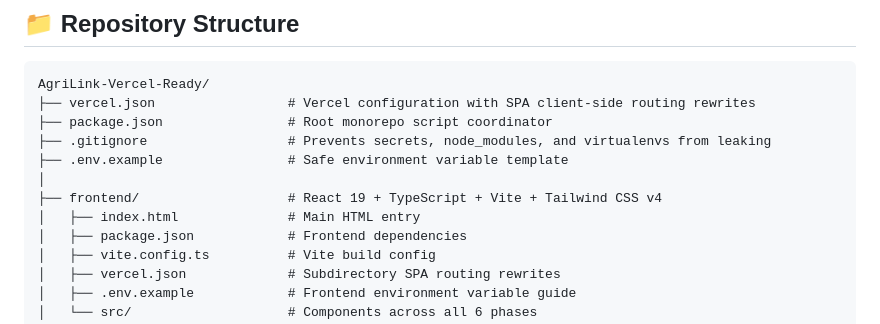
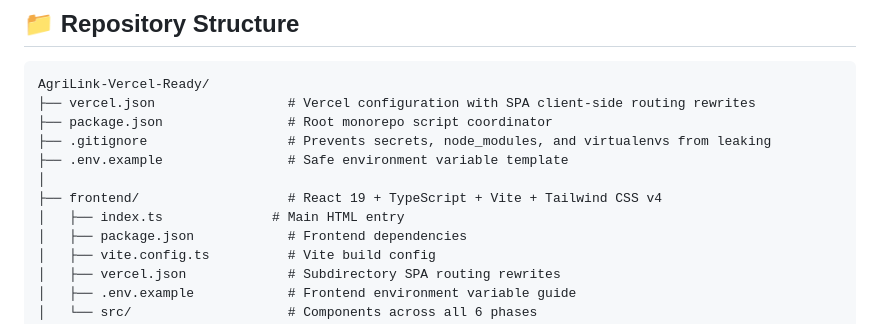
Before and after one commit to Patrick-Rex08/AgriLinq, a Markdown page: README.md, the part around the change. GitHub-like rendering.

```diff
--- a/README.md
+++ b/README.md
@@ -14,7 +14,7 @@ AgriLink-Vercel-Ready/
 ├── .env.example                # Safe environment variable template
 │
 ├── frontend/                   # React 19 + TypeScript + Vite + Tailwind CSS v4
-│   ├── index.html              # Main HTML entry
+│   ├── index.ts              # Main HTML entry
 │   ├── package.json            # Frontend dependencies
 │   ├── vite.config.ts          # Vite build config
 │   ├── vercel.json             # Subdirectory SPA routing rewrites
```
